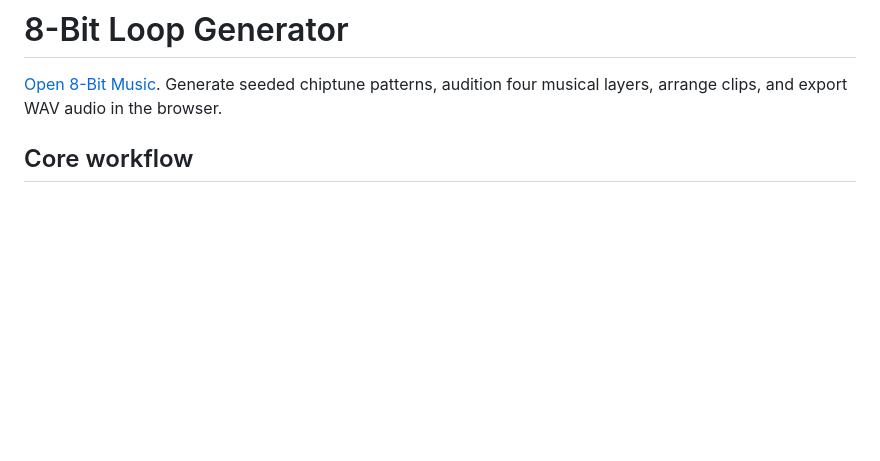
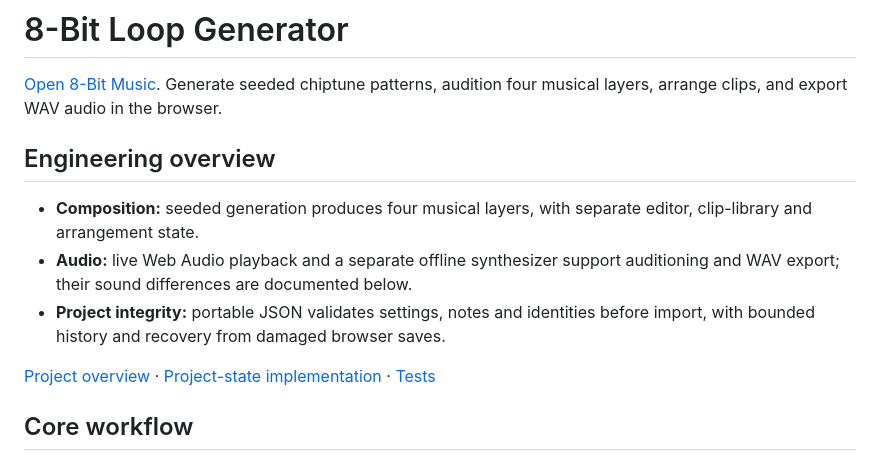
Before and after one commit to generalgroovy/8bit_song_generator, a Markdown page: README.md, the part around the change. Drawn GitHub-style; blank space fills up the shorter version.

Commit message:
docs: clarify engineering overview and portfolio navigation

```diff
--- a/README.md
+++ b/README.md
@@ -1,6 +1,14 @@
 # 8-Bit Loop Generator
 
 [Open 8-Bit Music](https://generalgroovy.github.io/8bit_song_generator/). Generate seeded chiptune patterns, audition four musical layers, arrange clips, and export WAV audio in the browser.
+
+## Engineering overview
+
+- **Composition:** seeded generation produces four musical layers, with separate editor, clip-library and arrangement state.
+- **Audio:** live Web Audio playback and a separate offline synthesizer support auditioning and WAV export; their sound differences are documented below.
+- **Project integrity:** portable JSON validates settings, notes and identities before import, with bounded history and recovery from damaged browser saves.
+
+[Project overview](https://generalgroovy.web.app/apps/8-bit-loop-generator/) · [Project-state implementation](project-state.js) · [Tests](tests/)
 
 ## Core workflow
 
```
